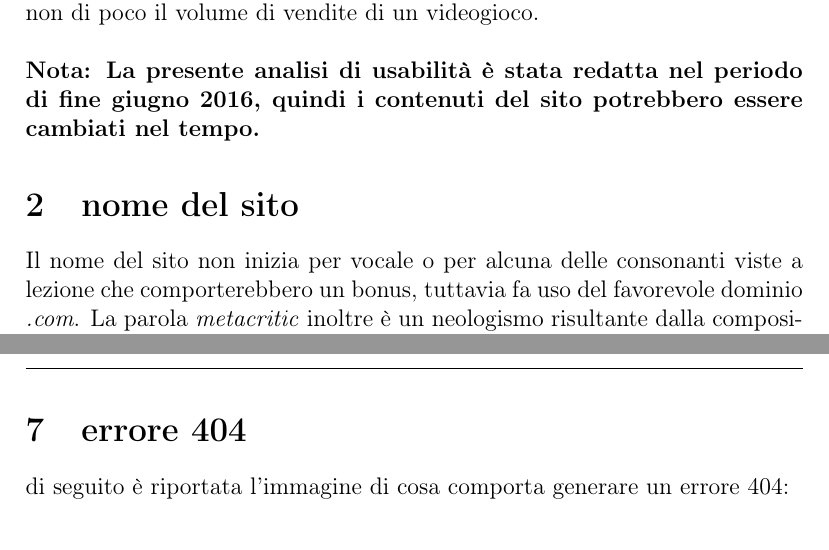
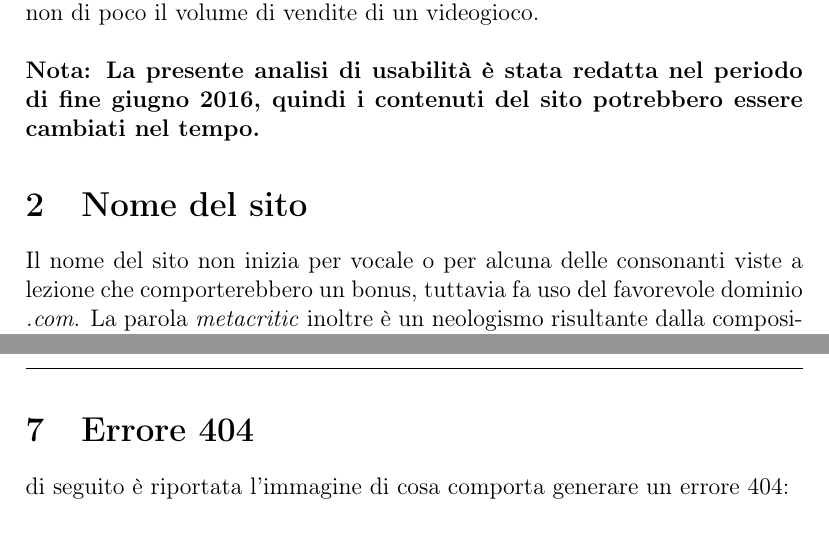
Before and after one commit to Trexy94/RelazioneTW2, a LaTeX document (analisi.tex): two parts of pages 3 and 17 of 21, joined at a grey line, cut so that both start at the same text. Compiled offline with pdfLaTeX.

Commit message:
RC 1.0.3.1

```diff
--- a/analisi.tex
+++ b/analisi.tex
@@ -104,7 +104,7 @@ Davide Trevisan % Your name
 Il documento si propone di fornire una analisi di usabilità (delle pagine principali, data la mole di pagine) del sito \url{http://www.metacritic.com/}, un noto sito americano che si occupa di recensioni di film, serie, album musicali e videogiochi. Si propone di essere un'evoluzione di Rotten Tomatoes, proponendo una copertura di più prodotti. Il sito fornisce per ogni prodotto, se sono presenti più di quattro recensioni, una media del voto pesata, chiamata \textit{metascore}, dividendo le recensioni tra quelle di recensori professionisti e quelle degli utenti che possono registrarsi al sito. Maggiori informazioni su come è ottenuto il \textit{metascore} sono contenute nella pagina \url{http://www.metacritic.com/about-metascores}.\\
 Soprattutto nell'ambito dei videogiochi questo sito è considerato come il sito di riferimento per quanto riguarda la valutazione, tanto che la media di metacritic è la valutazione per eccellenza nell'ambito dei videogiochi e influenza non di poco il volume di vendite di un videogioco.
 \\ \\ \textbf{Nota: La presente analisi di usabilità è stata redatta nel periodo di fine giugno 2016, quindi i contenuti del sito potrebbero essere cambiati nel tempo.}
-\section{nome del sito}
+\section{Nome del sito}
 Il nome del sito non inizia per vocale o per alcuna delle consonanti viste a lezione che comporterebbero un bonus, tuttavia fa uso del favorevole dominio \textit{.com}. La parola \textit{metacritic} inoltre è un neologismo risultante dalla composizione del prefisso greco meta (che significa "oltre") con parola inglese "critic", alludendo al processo di aggregazione di recensioni compiuto dal sito.
 \newpage
 \section{Analisi di usabilità della homepage}
@@ -228,7 +228,7 @@ Nelle pagine interne, come si poteva vedere nella \hyperlink{interna}{precedente
 Le pubblicità del sito fanno uso di \textit{Google AdSense} per personalizzare le pubblicità che si presentano all'utente, aumentando di molto la piacevolezza di queste.
 La gradevolezza della navigazione aumenta utilizzando un \textit{adblocker}, che comunque non blocca tutte le pubblicità, segno che i gestori del sito hanno lavorato per contrastarlo.
 \newpage
-\section{errore 404}
+\section{Errore 404}
 di seguito è riportata l'immagine di cosa comporta generare un errore 404:\\
 \begin{figure}[H]
 	\begin{center}
```
Also changed, not shown: user.png (deleted), analisi.tex (4 more changed lines).
